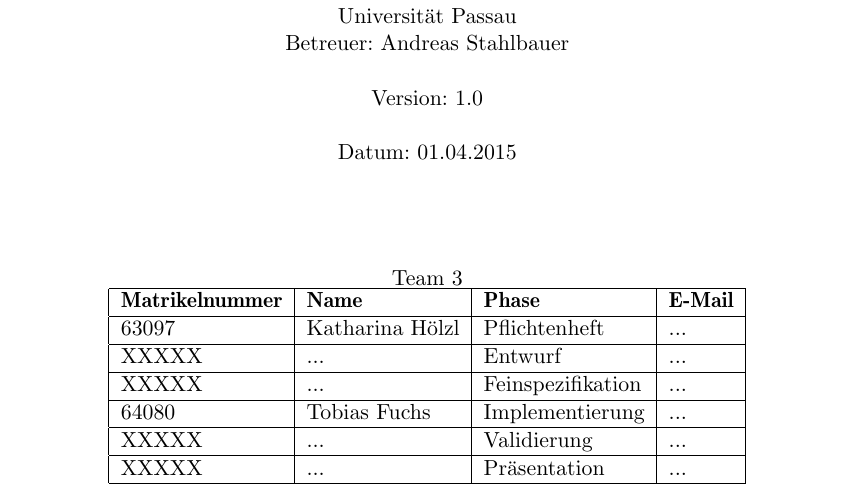
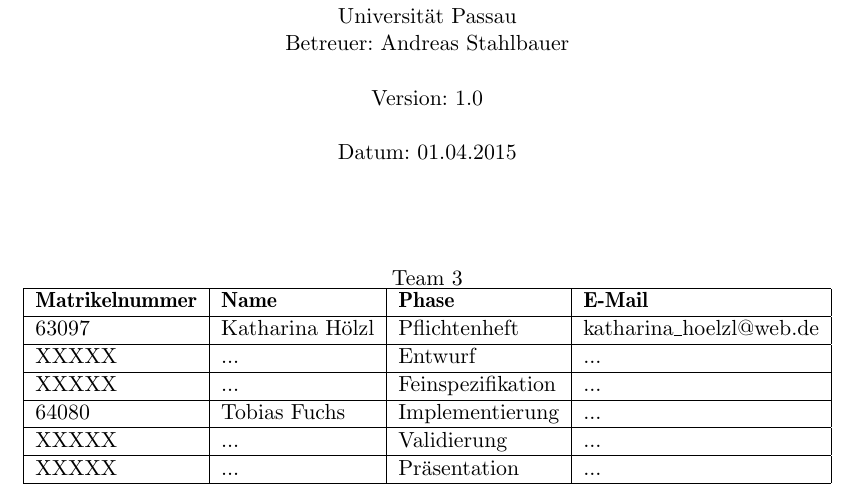
Before and after one commit to cretu90/SEP15-Team3, a LaTeX document (Documentation/1. Pflichtenheft/Pflichtenheft-SEP15.tex): part of page 1 of 2, cut so that both start at the same text. Compiled offline with pdfLaTeX.

Commit message:
Pflichtenheft Update

```diff
--- a/Documentation/1. Pflichtenheft/Pflichtenheft-SEP15.tex
+++ b/Documentation/1. Pflichtenheft/Pflichtenheft-SEP15.tex
@@ -45,7 +45,7 @@
         \begin{tabular}{ | l | l | l | l |}
             \hline
             \textbf{Matrikelnummer} & \textbf{Name} & \textbf{Phase} & \textbf{E-Mail}  \\ \hline
-            63097 & Katharina Hölzl & Pflichtenheft & ... \\ \hline
+            63097 & Katharina Hölzl & Pflichtenheft & katharina\_hoelzl@web.de \\ \hline
             XXXXX & ... & Entwurf & ...  \\ \hline
             XXXXX & ... & Feinspezifikation  & ... \\ \hline
             64080 & Tobias Fuchs & Implementierung  &  ... \\ \hline
```
Also changed, not shown: Documentation/1. Pflichtenheft/Pflichtenheft-SEP15.pdf (added), 7 other files.
